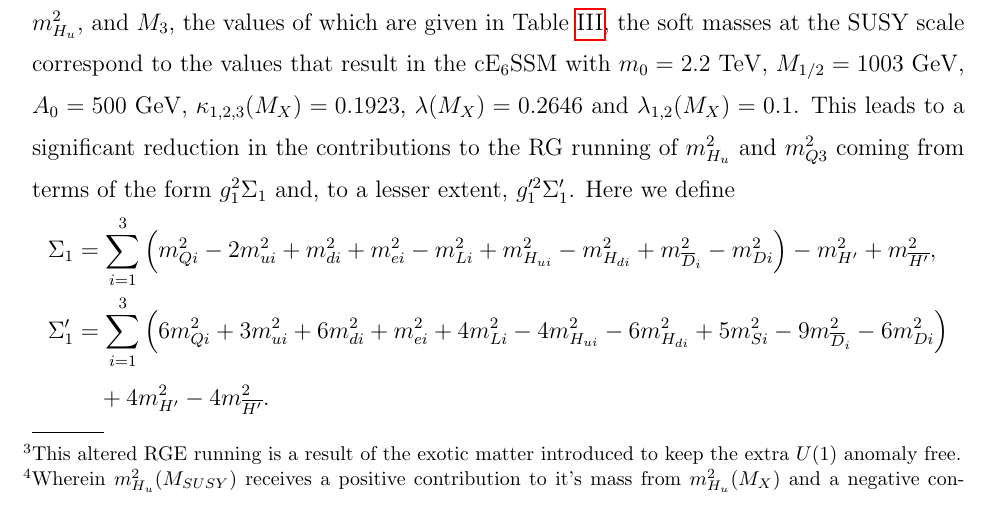
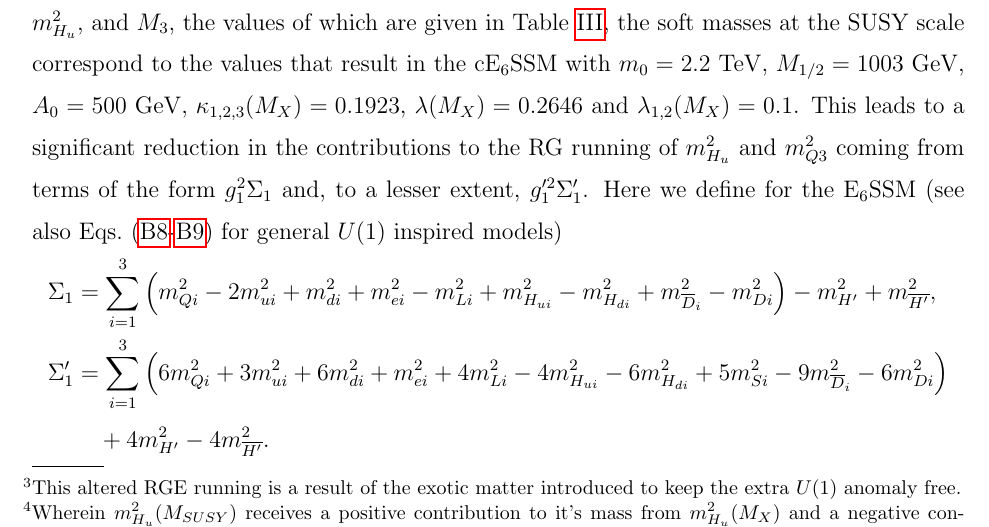
Before and after one commit to azedarach/E6SSM-Tuning, a LaTeX paper (paper/e6ssm-tuning-paper.tex): part of page 23 of 50, cut so that both start at the same text. Compiled offline with pdfLaTeX.

Commit message:
Added a reference to equation in the appendix where the sigma terms are defined

```diff
--- a/paper/e6ssm-tuning-paper.tex
+++ b/paper/e6ssm-tuning-paper.tex
@@ -1193,7 +1193,7 @@ model. With the exception of the parameters $m_{Q3}^2$,
 $m_{u3}^2$, $m_{H_d}^2$, $m_{H_u}^2$, and $M_3$, the values of which are given in Table \ref{tab:benchmarks},
 the soft masses at the SUSY scale correspond to the values that result in the cE$_6$SSM with $m_0=2.2$ TeV,
 $M_{1/2}=1003$ GeV, $A_0=500$ GeV, $\kappa_{1,2,3}(M_X)=0.1923$, $\lambda(M_X)=0.2646$ and
-$\lambda_{1,2}(M_X)=0.1$. This leads to a significant reduction in the contributions to the RG running of $m_{H_u}^2$ and $m_{Q3}^2$ coming from terms of the form $g_1^2\Sigma_1$ and, to a lesser extent, $g_1'^2\Sigma_1'$. Here we define
+$\lambda_{1,2}(M_X)=0.1$. This leads to a significant reduction in the contributions to the RG running of $m_{H_u}^2$ and $m_{Q3}^2$ coming from terms of the form $g_1^2\Sigma_1$ and, to a lesser extent, $g_1'^2\Sigma_1'$. Here we define for the E$_6$SSM (see also Eqs.~(\ref{eq:USSMGaugeSigmaTerm1}-\ref{eq:USSMGaugeSigmaTerm1Pr}) for general $U(1)$ inspired models)
 \begin{align*}
 \Sigma_1&=\sum_{i=1}^3\left ( m_{Qi}^2-2m_{ui}^2+m_{di}^2+m_{ei}^2-m_{Li}^2+m_{H_{ui}}^2-m_{H_{di}}^2+m_{\overline{D}_i}^2-m_{Di}^2\right )-m_{H'}^2+m_{\overline{H'}}^2,\\
 \Sigma_1'&=\sum_{i=1}^3\left ( 6m_{Qi}^2+3m_{ui}^2+6m_{di}^2+m_{ei}^2+4m_{Li}^2-4m_{H_{ui}}^2-6m_{H_{di}}^2+5m_{Si}^2-9m_{\overline{D}_i}^2-6m_{Di}^2\right )\\
```
